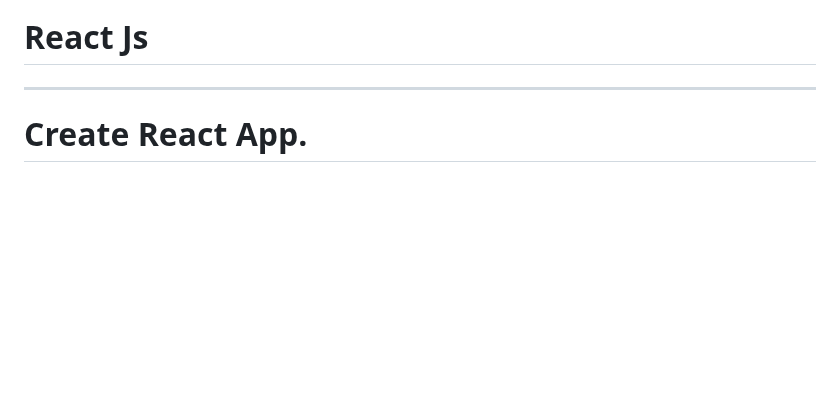
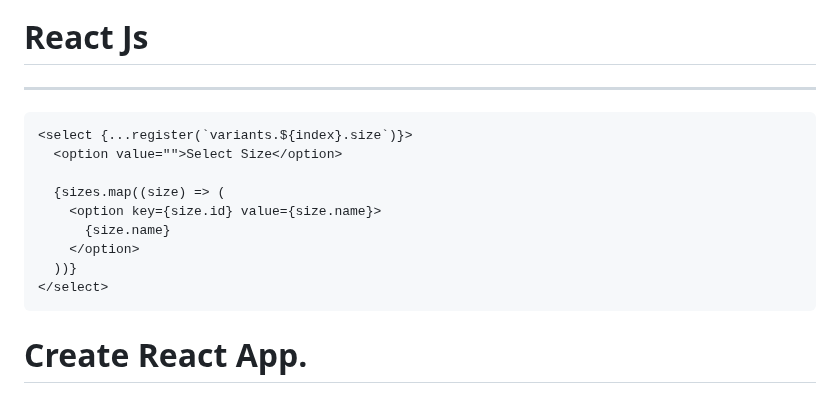
Before and after one commit to ishordev1/Programming-practices, a Markdown page: javascript/All About JS and it Framework.md, the part around the change. GitHub-like rendering; blank space fills up the shorter version.

````diff
--- a/javascript/All About JS and it Framework.md
+++ b/javascript/All About JS and it Framework.md
@@ -28,6 +28,17 @@ TypeScript
 
 # React Js
 ------------------------------------------------------------------------------------------------------------------
+```
+<select {...register(`variants.${index}.size`)}>
+  <option value="">Select Size</option>
+
+  {sizes.map((size) => (
+    <option key={size.id} value={size.name}>
+      {size.name}
+    </option>
+  ))}
+</select>
+```
 
 
 # Create React App.
````
